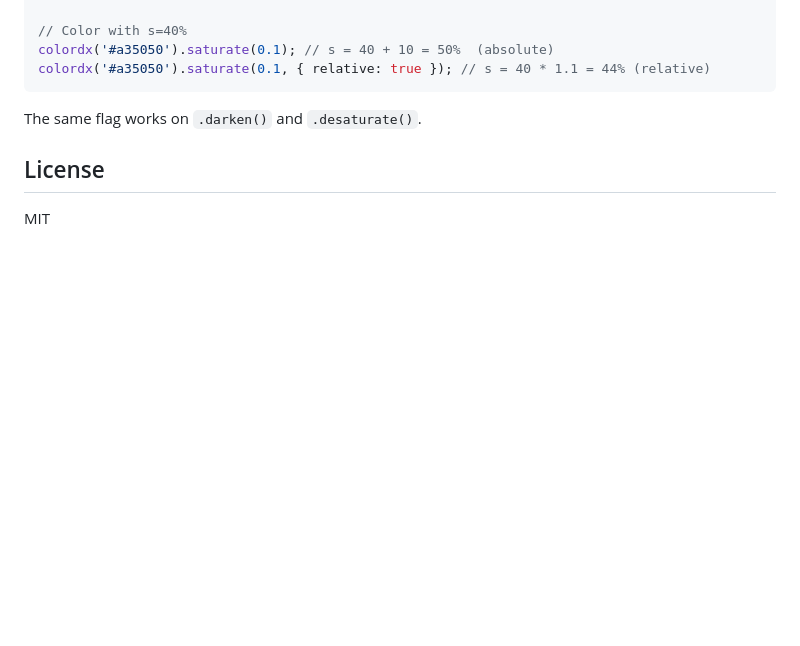
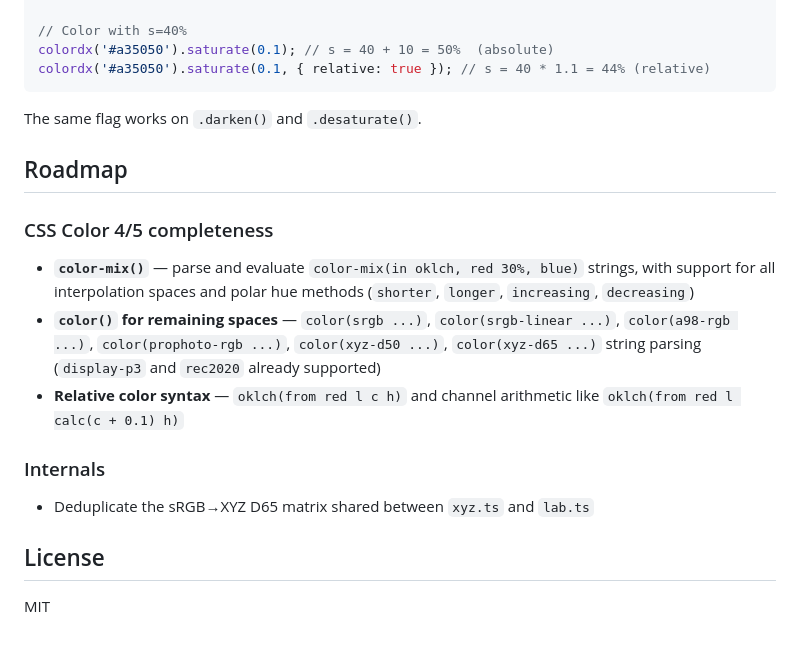
Before and after one commit to dkryaklin/colordx, a Markdown page: README.md, the part around the change. Drawn GitHub-style; blank space fills up the shorter version.

Commit message:
docs: add roadmap section to README

```diff
--- a/README.md
+++ b/README.md
@@ -662,6 +662,18 @@ colordx('#a35050').saturate(0.1, { relative: true }); // s = 40 * 1.1 = 44% (rel
 
 The same flag works on `.darken()` and `.desaturate()`.
 
+## Roadmap
+
+### CSS Color 4/5 completeness
+
+- **`color-mix()`** — parse and evaluate `color-mix(in oklch, red 30%, blue)` strings, with support for all interpolation spaces and polar hue methods (`shorter`, `longer`, `increasing`, `decreasing`)
+- **`color()` for remaining spaces** — `color(srgb ...)`, `color(srgb-linear ...)`, `color(a98-rgb ...)`, `color(prophoto-rgb ...)`, `color(xyz-d50 ...)`, `color(xyz-d65 ...)` string parsing (`display-p3` and `rec2020` already supported)
+- **Relative color syntax** — `oklch(from red l c h)` and channel arithmetic like `oklch(from red l calc(c + 0.1) h)`
+
+### Internals
+
+- Deduplicate the sRGB→XYZ D65 matrix shared between `xyz.ts` and `lab.ts`
+
 ## License
 
 MIT
```
